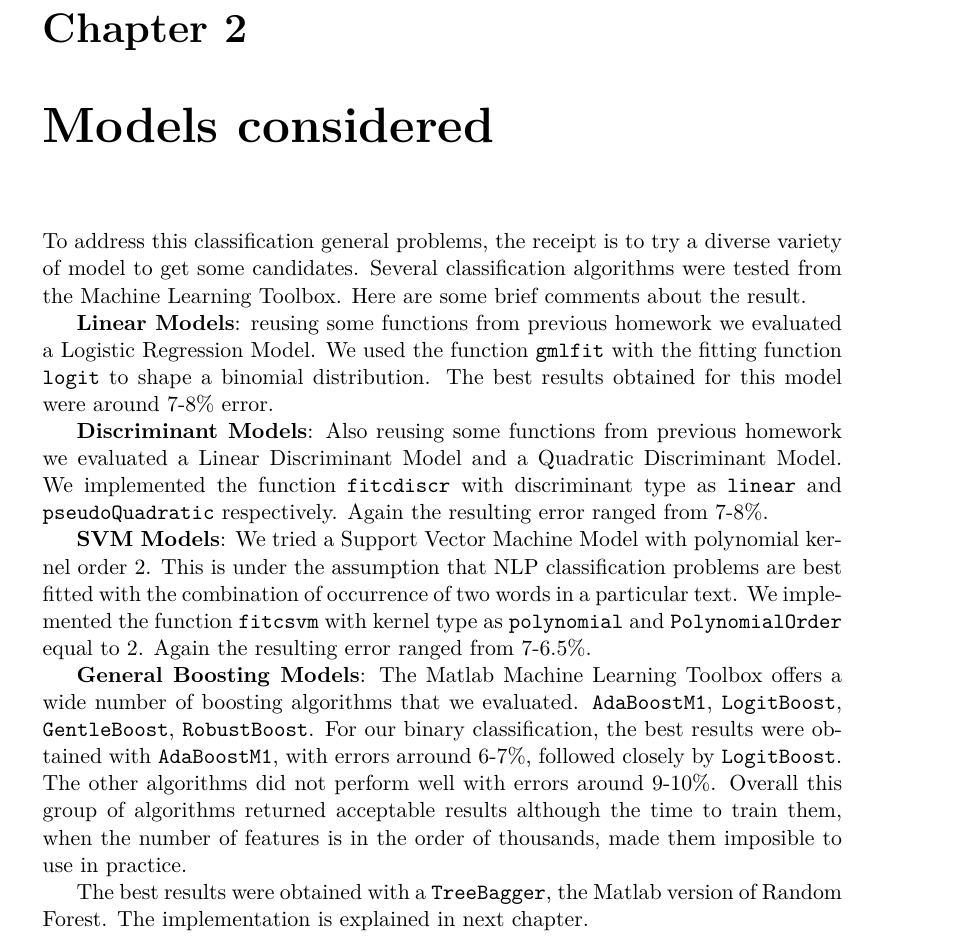
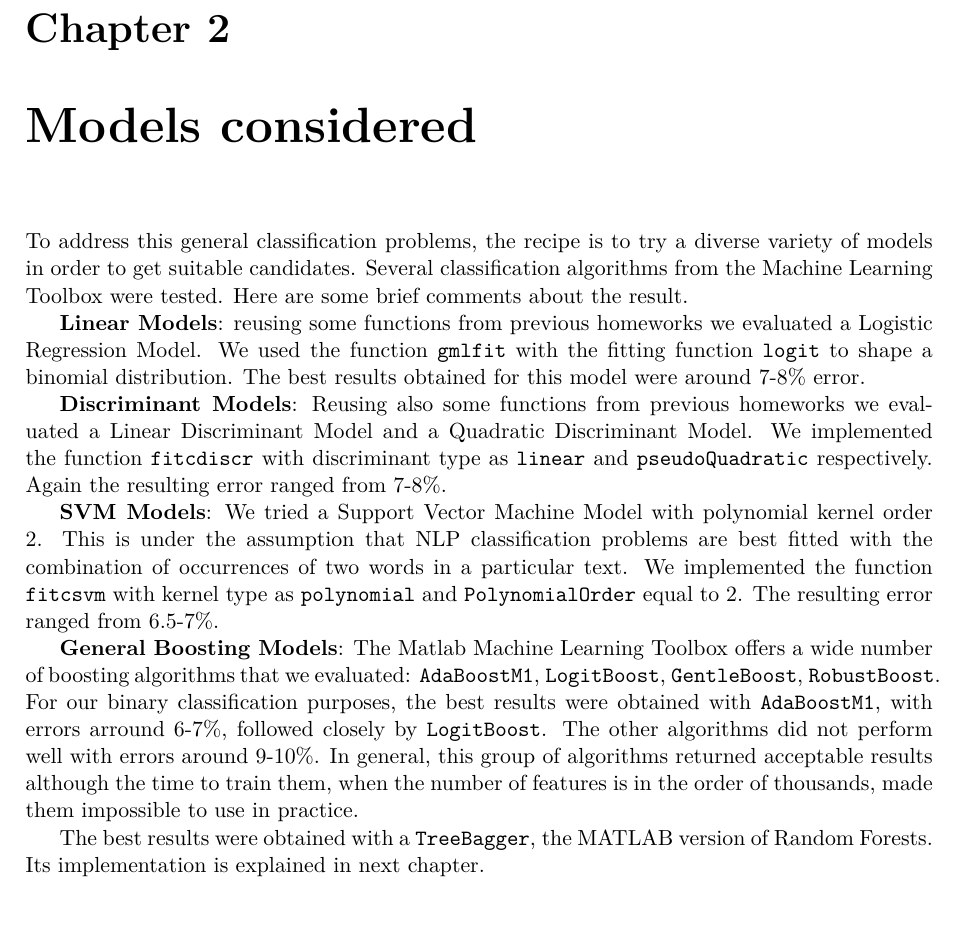
Before and after one commit to xavierign/ml, a LaTeX thesis (report/master.tex, which reads report/sections/ch2models.tex, report/setup/preamble.tex): part of page 7 of 15 before the commit and part of page 5 of 10 after it, cut so that both start at the same text. Compiled offline with pdfLaTeX.

Commit message:
changes to layout

```diff
--- a/report/sections/ch2models.tex
+++ b/report/sections/ch2models.tex
@@ -1,16 +1,16 @@
 \chapter{Models considered}
 \label{ch:ch2models}
 
-To address this classification general problems, the receipt is to try a diverse variety of model to get some candidates. Several classification algorithms were tested from the Machine Learning Toolbox. Here are some brief comments about the result.
+To address this general classification problems, the recipe is to try a diverse variety of models in order to get suitable candidates. Several classification algorithms from the Machine Learning Toolbox were tested. Here are some brief comments about the result.
 
-\textbf{Linear Models}: reusing some functions from previous homework we evaluated a Logistic Regression Model. We used the function \verb|gmlfit| with the fitting function \verb|logit| to shape a binomial distribution.
+\textbf{Linear Models}: reusing some functions from previous homeworks we evaluated a Logistic Regression Model. We used the function \verb|gmlfit| with the fitting function \verb|logit| to shape a binomial distribution.
 The best results obtained for this model were around 7-8\% error.
 
-\textbf{Discriminant Models}: Also reusing some functions from previous homework we evaluated a Linear Discriminant Model and a Quadratic Discriminant Model. We implemented the function \verb|fitcdiscr| with discriminant type as \verb|linear| and \verb|pseudoQuadratic| respectively. Again the resulting error ranged from 7-8\%.
+\textbf{Discriminant Models}: Reusing also some functions from previous homeworks we evaluated a Linear Discriminant Model and a Quadratic Discriminant Model. We implemented the function \verb|fitcdiscr| with discriminant type as \verb|linear| and \verb|pseudoQuadratic| respectively. Again the resulting error ranged from 7-8\%.
 
-\textbf{SVM Models}: We tried a Support Vector Machine Model with polynomial kernel order 2. This is under the assumption that NLP classification problems are best fitted with the combination of occurrence of two words in a particular text. We implemented the function \verb|fitcsvm| with kernel type as \verb|polynomial| and \verb|PolynomialOrder| equal to 2. Again the resulting error ranged from 7-6.5\%.
+\textbf{SVM Models}: We tried a Support Vector Machine Model with polynomial kernel order 2. This is under the assumption that NLP classification problems are best fitted with the combination of occurrences of two words in a particular text. We implemented the function \verb|fitcsvm| with kernel type as \verb|polynomial| and \verb|PolynomialOrder| equal to 2. The resulting error ranged from 6.5-7\%.
 
-\textbf{General Boosting Models}: The Matlab Machine Learning Toolbox offers a wide number of boosting algorithms that we evaluated.
-\verb|AdaBoostM1|, \verb|LogitBoost|, \verb|GentleBoost|, \verb|RobustBoost|. For our binary classification, the best results were obtained with \verb|AdaBoostM1|, with errors arround 6-7\%, followed closely by \verb|LogitBoost|. The other algorithms did not perform well with errors around 9-10\%. Overall this group of algorithms returned acceptable results although the time to train them, when the number of features is in the order of thousands, made them imposible to use in practice.
+\textbf{General Boosting Models}: The Matlab Machine Learning Toolbox offers a wide number of boosting algorithms that we evaluated:
+\verb|AdaBoostM1|, \verb|LogitBoost|, \verb|GentleBoost|, \verb|RobustBoost|. For our binary classification purposes, the best results were obtained with \verb|AdaBoostM1|, with errors arround 6-7\%, followed closely by \verb|LogitBoost|. The other algorithms did not perform well with errors around 9-10\%. In general, this group of algorithms returned acceptable results although the time to train them, when the number of features is in the order of thousands, made them impossible to use in practice.
 
-The best results were obtained with a \verb|TreeBagger|, the Matlab version of Random Forest. The implementation is explained in next chapter.
+The best results were obtained with a \verb|TreeBagger|, the MATLAB version of Random Forests. Its implementation is explained in next chapter.
--- a/report/setup/preamble.tex
+++ b/report/setup/preamble.tex
@@ -14,7 +14,7 @@
 %
 %  You can find the GNU General Public License at <http://www.gnu.org/licenses/>.
 %
-\documentclass[11pt,twoside,a4paper,openright]{report}
+\documentclass[11pt,a4paper]{report}
 %%%%%%%%%%%%%%%%%%%%%%%%%%%%%%%%%%%%%%%%%%%%%%%%
 % Language, Encoding and Fonts
 % http://en.wikibooks.org/wiki/LaTeX/Internationalization
@@ -82,8 +82,8 @@
 %%%%%%%%%%%%%%%%%%%%%%%%%%%%%%%%%%%%%%%%%%%%%%%%
 % Change margins, papersize, etc of the document
 \usepackage[
-  left=28mm,% left margin on an odd page
-  right=41mm,% right margin on an odd page
+  left=25mm,% left margin on an odd page
+  right=25mm,% right margin on an odd page
   ]{geometry}
 % Modify how \chapter, \section, etc. look
 % The titlesec package is very configureable
```
